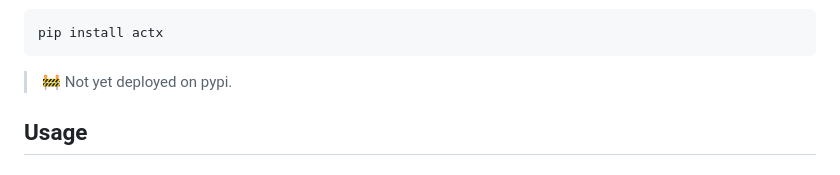
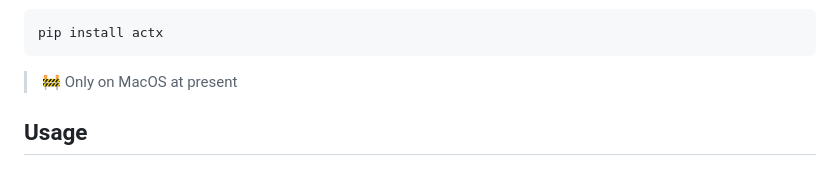
Before and after one commit to arjunmnath/ACTx, a Markdown page: README.md, the part around the change. GitHub-like rendering.

````diff
--- a/README.md
+++ b/README.md
@@ -131,7 +131,7 @@ Driven by this philosophy, this high-performance tensor library was built as a h
 pip install actx
 ```
 
-> 🚧 Not yet deployed on pypi.
+> 🚧 Only on MacOS at present
 
 ## Usage
 
````
